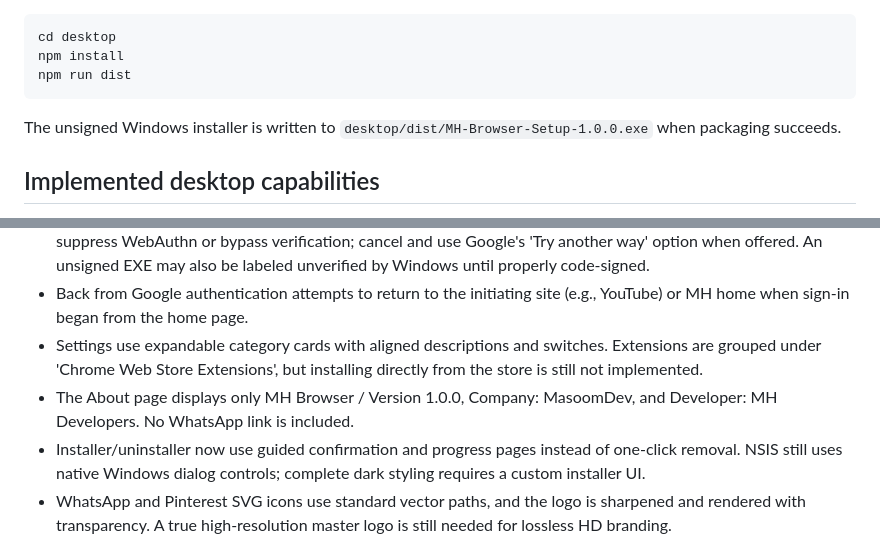
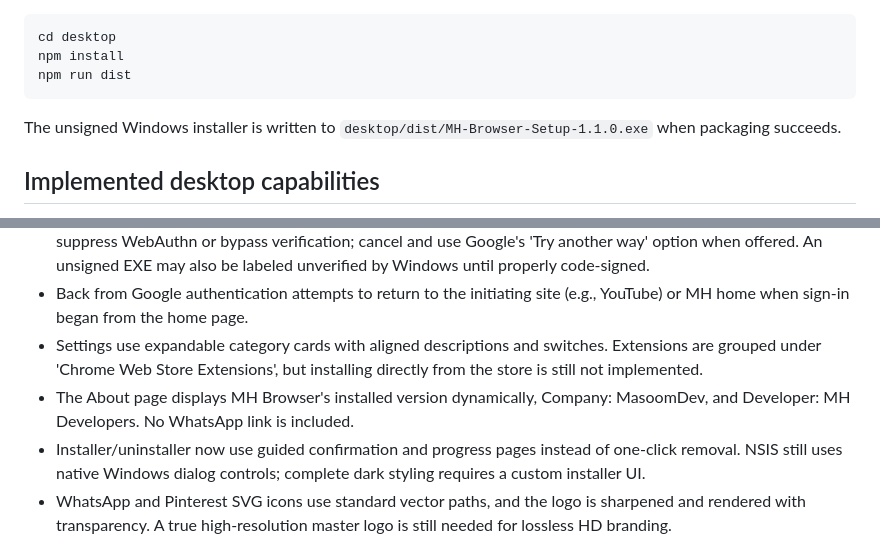
Before and after one commit to hammadshaukatpk-art/MH-Browser---PC, a Markdown page: desktop/README.md, 2 parts joined by grey strips. Rendered like a GitHub page.

Commit message:
Correct README installer filename and dynamic About version for 1.1.0

````diff
--- a/desktop/README.md
+++ b/desktop/README.md
@@ -14,7 +14,7 @@ npm install
 npm run dist
 ```
 
-The unsigned Windows installer is written to `desktop/dist/MH-Browser-Setup-1.0.0.exe` when packaging succeeds.
+The unsigned Windows installer is written to `desktop/dist/MH-Browser-Setup-1.1.0.exe` when packaging succeeds.
 
 ## Implemented desktop capabilities
 
@@ -57,7 +57,7 @@ The existing Android application and source are the functional reference; do not
 - Google can initiate a Windows Security / passkey challenge as part of its own login flow. MH Browser does not suppress WebAuthn or bypass verification; cancel and use Google's 'Try another way' option when offered. An unsigned EXE may also be labeled unverified by Windows until properly code-signed.
 - Back from Google authentication attempts to return to the initiating site (e.g., YouTube) or MH home when sign-in began from the home page.
 - Settings use expandable category cards with aligned descriptions and switches. Extensions are grouped under 'Chrome Web Store Extensions', but installing directly from the store is still not implemented.
-- The About page displays only MH Browser / Version 1.0.0, Company: MasoomDev, and Developer: MH Developers. No WhatsApp link is included.
+- The About page displays MH Browser's installed version dynamically, Company: MasoomDev, and Developer: MH Developers. No WhatsApp link is included.
 - Installer/uninstaller now use guided confirmation and progress pages instead of one-click removal. NSIS still uses native Windows dialog controls; complete dark styling requires a custom installer UI.
 - WhatsApp and Pinterest SVG icons use standard vector paths, and the logo is sharpened and rendered with transparency. A true high-resolution master logo is still needed for lossless HD branding.
 
````
